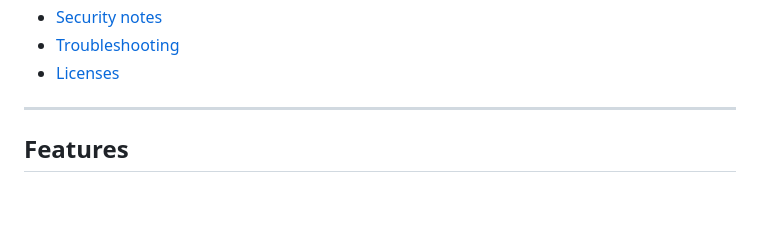
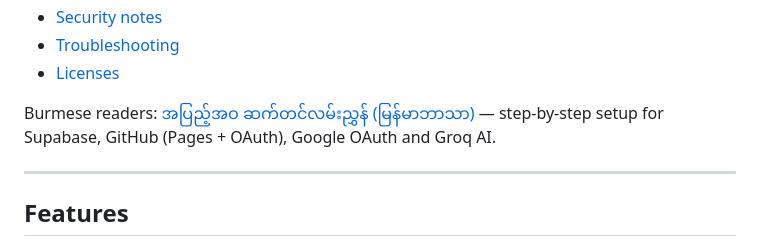
Before and after one commit to minkhantthu2692-gif/DevNotes, a Markdown page: README.md, the part around the change. Rendered like a GitHub page; blank space fills up the shorter version.

Commit message:
Add Burmese step-by-step setup guide (Supabase, GitHub, OAuth, AI)

```diff
--- a/README.md
+++ b/README.md
@@ -24,6 +24,8 @@ Your library lives in **IndexedDB in your browser**. Everything works locally an
 - [Security notes](#security-notes)
 - [Troubleshooting](#troubleshooting)
 - [Licenses](#licenses)
+
+Burmese readers: [အပြည့်အဝ ဆက်တင်လမ်းညွှန် (မြန်မာဘာသာ)](SETUP_MY.md) — step-by-step setup for Supabase, GitHub (Pages + OAuth), Google OAuth and Groq AI.
 
 ---
 
```
Also changed, not shown: SETUP_MY.md (added, +498 -0 lines).
